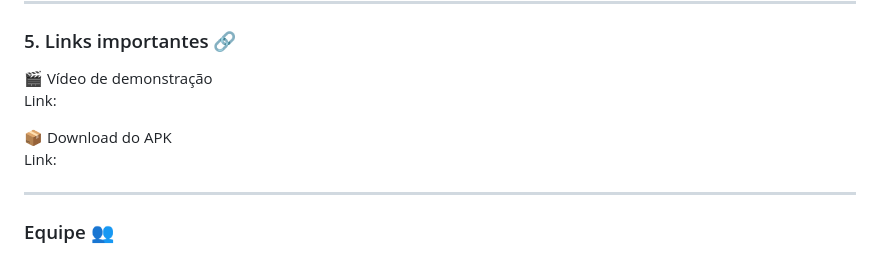
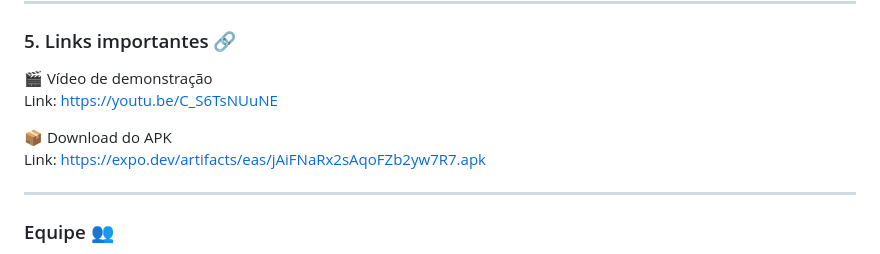
Before and after one commit to GS-ReStart-AI/ReStart.AI-Mobile, a Markdown page: README.md, the part around the change. GitHub-like rendering.

Commit message:
Update README with project details and links

```diff
--- a/README.md
+++ b/README.md
@@ -131,10 +131,10 @@ Passos:
 ### 5. Links importantes 🔗
 
 🎬 Vídeo de demonstração
-Link:
+Link: https://youtu.be/C_S6TsNUuNE
 
 📦 Download do APK
-Link:
+Link: https://expo.dev/artifacts/eas/jAiFNaRx2sAqoFZb2yw7R7.apk
 
 ----------------------------------
 ### Equipe 👥
```
